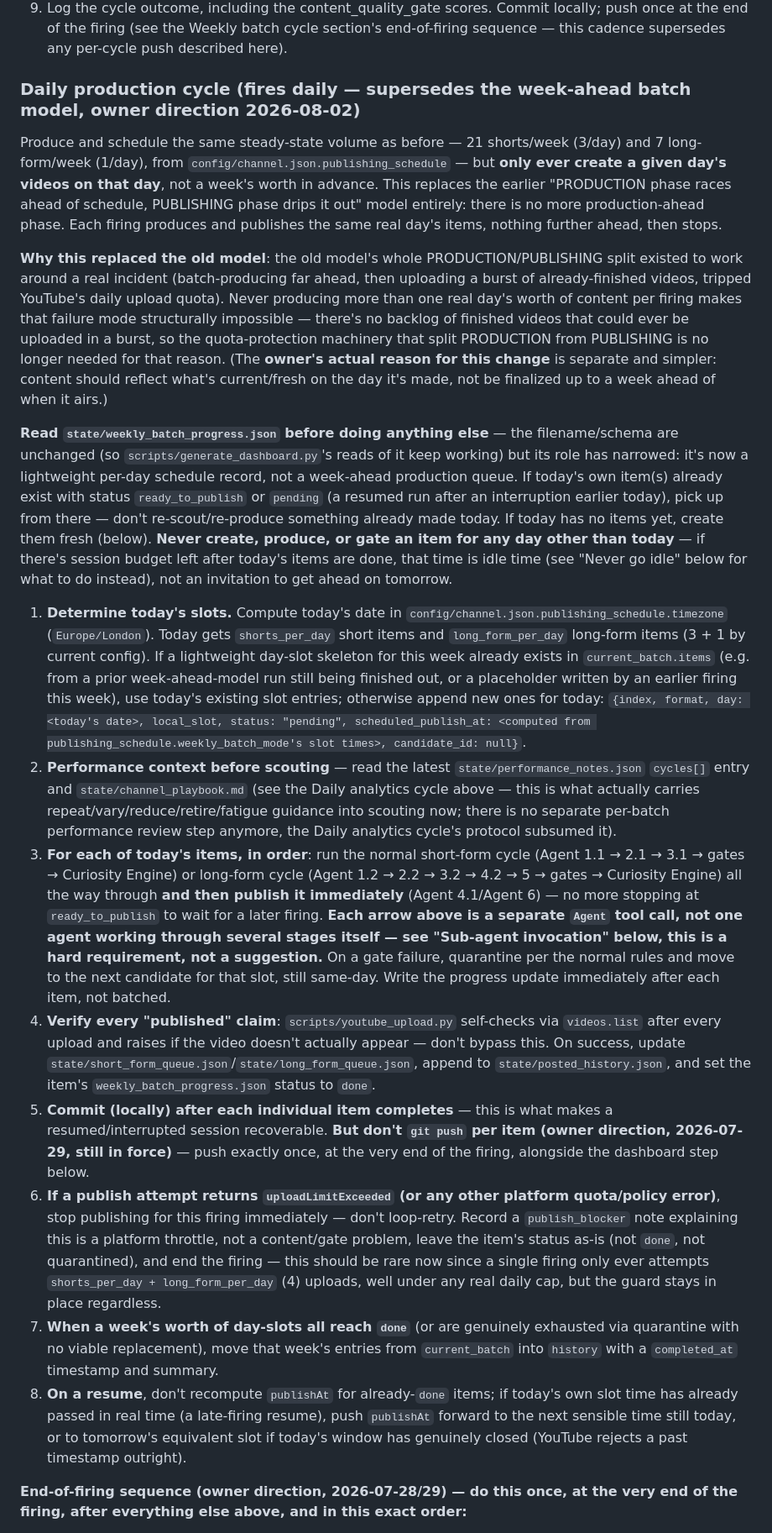
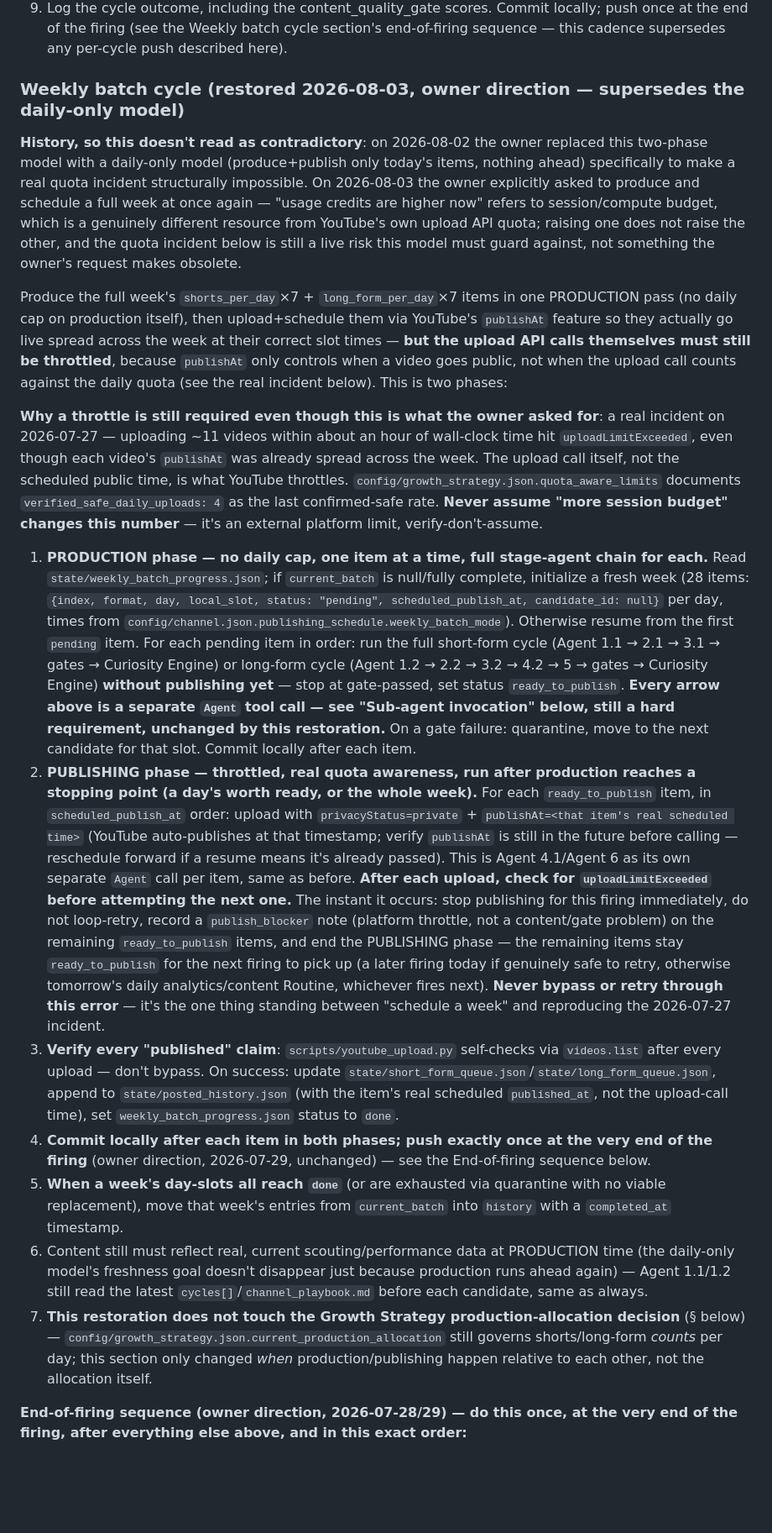
Before and after one commit to brajanniedz21/Idkk, a Markdown page: youtube-automation/agents/0_orchestrator.md, the part around one of its changes. Shown at 84% size. Rendered like a GitHub page; blank space fills up the shorter version.

```diff
--- a/youtube-automation/agents/0_orchestrator.md
+++ b/youtube-automation/agents/0_orchestrator.md
@@ -51,21 +51,20 @@ This pipeline's rules have changed multiple times already based on direct owner
 8. Invoke **Agent 6** with the final file + Agent 1.2's SEO/title brief + the thumbnail → publish via YouTube Data API and upload the thumbnail. Append to `state/posted_history.json`.
 9. Log the cycle outcome, including the content_quality_gate scores. Commit locally; push once at the end of the firing (see the Weekly batch cycle section's end-of-firing sequence — this cadence supersedes any per-cycle push described here).
 
-### Daily production cycle (fires daily — supersedes the week-ahead batch model, owner direction 2026-08-02)
-Produce and schedule the same steady-state volume as before — 21 shorts/week (3/day) and 7 long-form/week (1/day), from `config/channel.json.publishing_schedule` — but **only ever create a given day's videos on that day**, not a week's worth in advance. This replaces the earlier "PRODUCTION phase races ahead of schedule, PUBLISHING phase drips it out" model entirely: there is no more production-ahead phase. Each firing produces and publishes the same real day's items, nothing further ahead, then stops.
+### Weekly batch cycle (restored 2026-08-03, owner direction — supersedes the daily-only model)
+**History, so this doesn't read as contradictory**: on 2026-08-02 the owner replaced this two-phase model with a daily-only model (produce+publish only today's items, nothing ahead) specifically to make a real quota incident structurally impossible. On 2026-08-03 the owner explicitly asked to produce and schedule a full week at once again — "usage credits are higher now" refers to session/compute budget, which is a genuinely different resource from YouTube's own upload API quota; raising one does not raise the other, and the quota incident below is still a live risk this model must guard against, not something the owner's request makes obsolete.
 
-**Why this replaced the old model**: the old model's whole PRODUCTION/PUBLISHING split existed to work around a real incident (batch-producing far ahead, then uploading a burst of already-finished videos, tripped YouTube's daily upload quota). Never producing more than one real day's worth of content per firing makes that failure mode structurally impossible — there's no backlog of finished videos that could ever be uploaded in a burst, so the quota-protection machinery that split PRODUCTION from PUBLISHING is no longer needed for that reason. (The **owner's actual reason for this change** is separate and simpler: content should reflect what's current/fresh on the day it's made, not be finalized up to a week ahead of when it airs.)
+Produce the full week's `shorts_per_day`×7 + `long_form_per_day`×7 items in one PRODUCTION pass (no daily cap on production itself), then upload+schedule them via YouTube's `publishAt` feature so they actually go live spread across the week at their correct slot times — **but the upload API calls themselves must still be throttled**, because `publishAt` only controls when a video goes public, not when the upload call counts against the daily quota (see the real incident below). This is two phases:
 
-**Read `state/weekly_batch_progress.json` before doing anything else** — the filename/schema are unchanged (so `scripts/generate_dashboard.py`'s reads of it keep working) but its role has narrowed: it's now a lightweight per-day schedule record, not a week-ahead production queue. If today's own item(s) already exist with status `ready_to_publish` or `pending` (a resumed run after an interruption earlier today), pick up from there — don't re-scout/re-produce something already made today. If today has no items yet, create them fresh (below). **Never create, produce, or gate an item for any day other than today** — if there's session budget left after today's items are done, that time is idle time (see "Never go idle" below for what to do instead), not an invitation to get ahead on tomorrow.
+**Why a throttle is still required even though this is what the owner asked for**: a real incident on 2026-07-27 — uploading ~11 videos within about an hour of wall-clock time hit `uploadLimitExceeded`, even though each video's `publishAt` was already spread across the week. The upload call itself, not the scheduled public time, is what YouTube throttles. `config/growth_strategy.json.quota_aware_limits` documents `verified_safe_daily_uploads: 4` as the last confirmed-safe rate. **Never assume "more session budget" changes this number** — it's an external platform limit, verify-don't-assume.
 
-1. **Determine today's slots.** Compute today's date in `config/channel.json.publishing_schedule.timezone` (`Europe/London`). Today gets `shorts_per_day` short items and `long_form_per_day` long-form items (3 + 1 by current config). If a lightweight day-slot skeleton for this week already exists in `current_batch.items` (e.g. from a prior week-ahead-model run still being finished out, or a placeholder written by an earlier firing this week), use today's existing slot entries; otherwise append new ones for today: `{index, format, day: <today's date>, local_slot, status: "pending", scheduled_publish_at: <computed from publishing_schedule.weekly_batch_mode's slot times>, candidate_id: null}`.
-2. **Performance context before scouting** — read the latest `state/performance_notes.json` `cycles[]` entry and `state/channel_playbook.md` (see the Daily analytics cycle above — this is what actually carries repeat/vary/reduce/retire/fatigue guidance into scouting now; there is no separate per-batch performance review step anymore, the Daily analytics cycle's protocol subsumed it).
-3. **For each of today's items, in order**: run the normal short-form cycle (Agent 1.1 → 2.1 → 3.1 → gates → Curiosity Engine) or long-form cycle (Agent 1.2 → 2.2 → 3.2 → 4.2 → 5 → gates → Curiosity Engine) all the way through **and then publish it immediately** (Agent 4.1/Agent 6) — no more stopping at `ready_to_publish` to wait for a later firing. **Each arrow above is a separate `Agent` tool call, not one agent working through several stages itself — see "Sub-agent invocation" below, this is a hard requirement, not a suggestion.** On a gate failure, quarantine per the normal rules and move to the next candidate for that slot, still same-day. Write the progress update immediately after each item, not batched.
-4. **Verify every "published" claim**: `scripts/youtube_upload.py` self-checks via `videos.list` after every upload and raises if the video doesn't actually appear — don't bypass this. On success, update `state/short_form_queue.json`/`state/long_form_queue.json`, append to `state/posted_history.json`, and set the item's `weekly_batch_progress.json` status to `done`.
-5. **Commit (locally) after each individual item completes** — this is what makes a resumed/interrupted session recoverable. **But don't `git push` per item (owner direction, 2026-07-29, still in force)** — push exactly once, at the very end of the firing, alongside the dashboard step below.
-6. **If a publish attempt returns `uploadLimitExceeded` (or any other platform quota/policy error)**, stop publishing for this firing immediately — don't loop-retry. Record a `publish_blocker` note explaining this is a platform throttle, not a content/gate problem, leave the item's status as-is (not `done`, not quarantined), and end the firing — this should be rare now since a single firing only ever attempts `shorts_per_day + long_form_per_day` (4) uploads, well under any real daily cap, but the guard stays in place regardless.
-7. **When a week's worth of day-slots all reach `done`** (or are genuinely exhausted via quarantine with no viable replacement), move that week's entries from `current_batch` into `history` with a `completed_at` timestamp and summary.
-8. **On a resume**, don't recompute `publishAt` for already-`done` items; if today's own slot time has already passed in real time (a late-firing resume), push `publishAt` forward to the next sensible time still today, or to tomorrow's equivalent slot if today's window has genuinely closed (YouTube rejects a past timestamp outright).
+1. **PRODUCTION phase — no daily cap, one item at a time, full stage-agent chain for each.** Read `state/weekly_batch_progress.json`; if `current_batch` is null/fully complete, initialize a fresh week (28 items: `{index, format, day, local_slot, status: "pending", scheduled_publish_at, candidate_id: null}` per day, times from `config/channel.json.publishing_schedule.weekly_batch_mode`). Otherwise resume from the first `pending` item. For each pending item in order: run the full short-form cycle (Agent 1.1 → 2.1 → 3.1 → gates → Curiosity Engine) or long-form cycle (Agent 1.2 → 2.2 → 3.2 → 4.2 → 5 → gates → Curiosity Engine) **without publishing yet** — stop at gate-passed, set status `ready_to_publish`. **Every arrow above is a separate `Agent` tool call — see "Sub-agent invocation" below, still a hard requirement, unchanged by this restoration.** On a gate failure: quarantine, move to the next candidate for that slot. Commit locally after each item.
+2. **PUBLISHING phase — throttled, real quota awareness, run after production reaches a stopping point (a day's worth ready, or the whole week).** For each `ready_to_publish` item, in `scheduled_publish_at` order: upload with `privacyStatus=private` + `publishAt=<that item's real scheduled time>` (YouTube auto-publishes at that timestamp; verify `publishAt` is still in the future before calling — reschedule forward if a resume means it's already passed). This is Agent 4.1/Agent 6 as its own separate `Agent` call per item, same as before. **After each upload, check for `uploadLimitExceeded` before attempting the next one.** The instant it occurs: stop publishing for this firing immediately, do not loop-retry, record a `publish_blocker` note (platform throttle, not a content/gate problem) on the remaining `ready_to_publish` items, and end the PUBLISHING phase — the remaining items stay `ready_to_publish` for the next firing to pick up (a later firing today if genuinely safe to retry, otherwise tomorrow's daily analytics/content Routine, whichever fires next). **Never bypass or retry through this error** — it's the one thing standing between "schedule a week" and reproducing the 2026-07-27 incident.
+3. **Verify every "published" claim**: `scripts/youtube_upload.py` self-checks via `videos.list` after every upload — don't bypass. On success: update `state/short_form_queue.json`/`state/long_form_queue.json`, append to `state/posted_history.json` (with the item's real scheduled `published_at`, not the upload-call time), set `weekly_batch_progress.json` status to `done`.
+4. **Commit locally after each item in both phases; push exactly once at the very end of the firing** (owner direction, 2026-07-29, unchanged) — see the End-of-firing sequence below.
+5. **When a week's day-slots all reach `done`** (or are exhausted via quarantine with no viable replacement), move that week's entries from `current_batch` into `history` with a `completed_at` timestamp.
+6. Content still must reflect real, current scouting/performance data at PRODUCTION time (the daily-only model's freshness goal doesn't disappear just because production runs ahead again) — Agent 1.1/1.2 still read the latest `cycles[]`/`channel_playbook.md` before each candidate, same as always.
+7. **This restoration does not touch the Growth Strategy production-allocation decision** (§ below) — `config/growth_strategy.json.current_production_allocation` still governs shorts/long-form *counts* per day; this section only changed *when* production/publishing happen relative to each other, not the allocation itself.
 
 **End-of-firing sequence (owner direction, 2026-07-28/29) — do this once, at the very end of the firing, after everything else above, and in this exact order:**
 1. Run `python3 scripts/pull_video_analytics.py` (cheap, no LLM calls — refreshes `state/video_analytics.json` so the dashboard's Analytics tab shows same-day numbers regardless of whether the separate daily analytics trigger has fired yet today).
```
Also changed, not shown: other parts of youtube-automation/agents/0_orchestrator.md (+4 -4 lines), youtube-automation/PROJECT_CONTEXT.md (+7 -6 lines).
